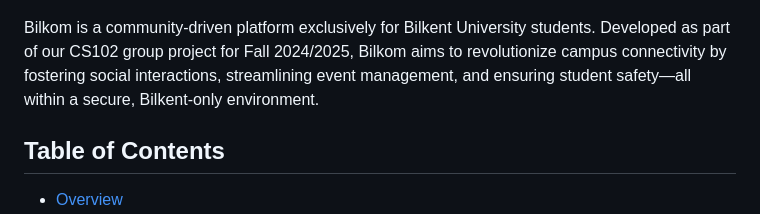
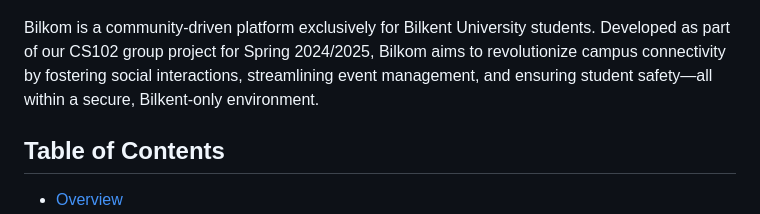
Before and after one commit to mert-uzun/bilkom, a Markdown page: README.md, the part around the change. GitHub-like rendering.

Commit message:
fixed the semester from fall 2024/25 to spring 2024/25

```diff
--- a/README.md
+++ b/README.md
@@ -4,7 +4,7 @@
   <img src="Media/logo.jpg" width="300"/>
 </p>
 
-Bilkom is a community-driven platform exclusively for Bilkent University students. Developed as part of our CS102 group project for Fall 2024/2025, Bilkom aims to revolutionize campus connectivity by fostering social interactions, streamlining event management, and ensuring student safety—all within a secure, Bilkent-only environment.
+Bilkom is a community-driven platform exclusively for Bilkent University students. Developed as part of our CS102 group project for Spring 2024/2025, Bilkom aims to revolutionize campus connectivity by fostering social interactions, streamlining event management, and ensuring student safety—all within a secure, Bilkent-only environment.
 
 ## Table of Contents
 
```
